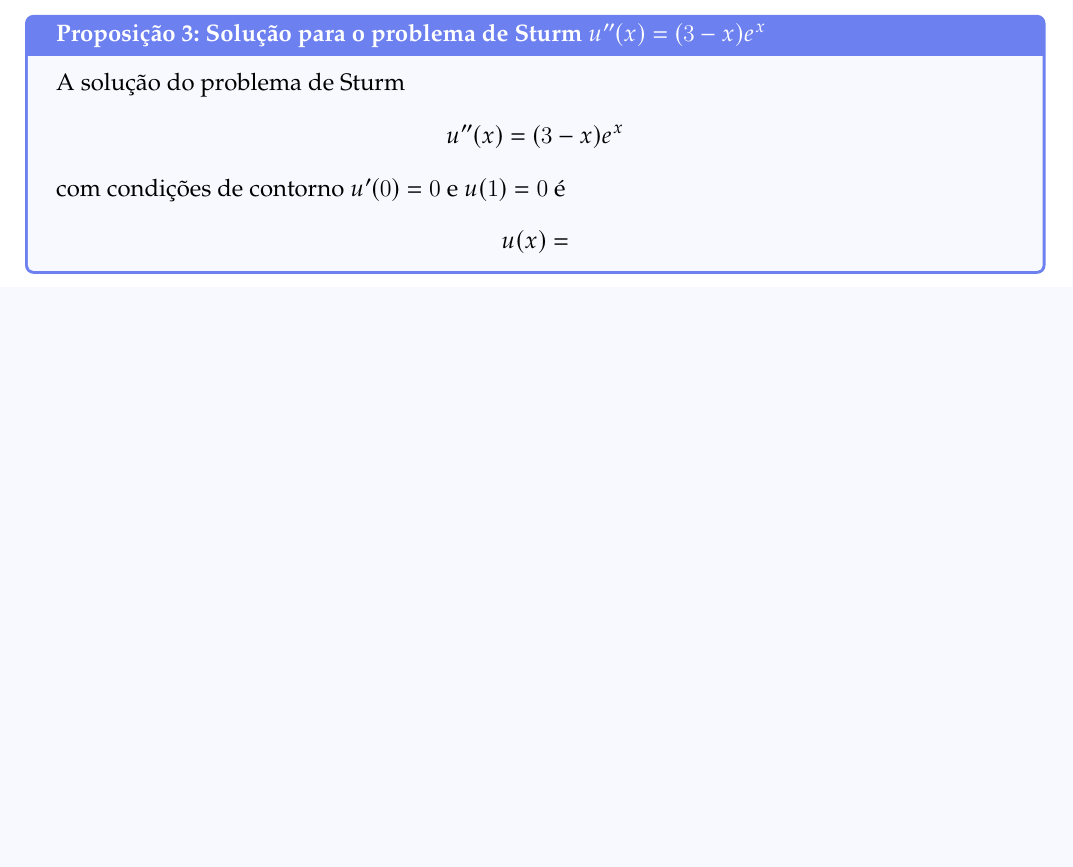
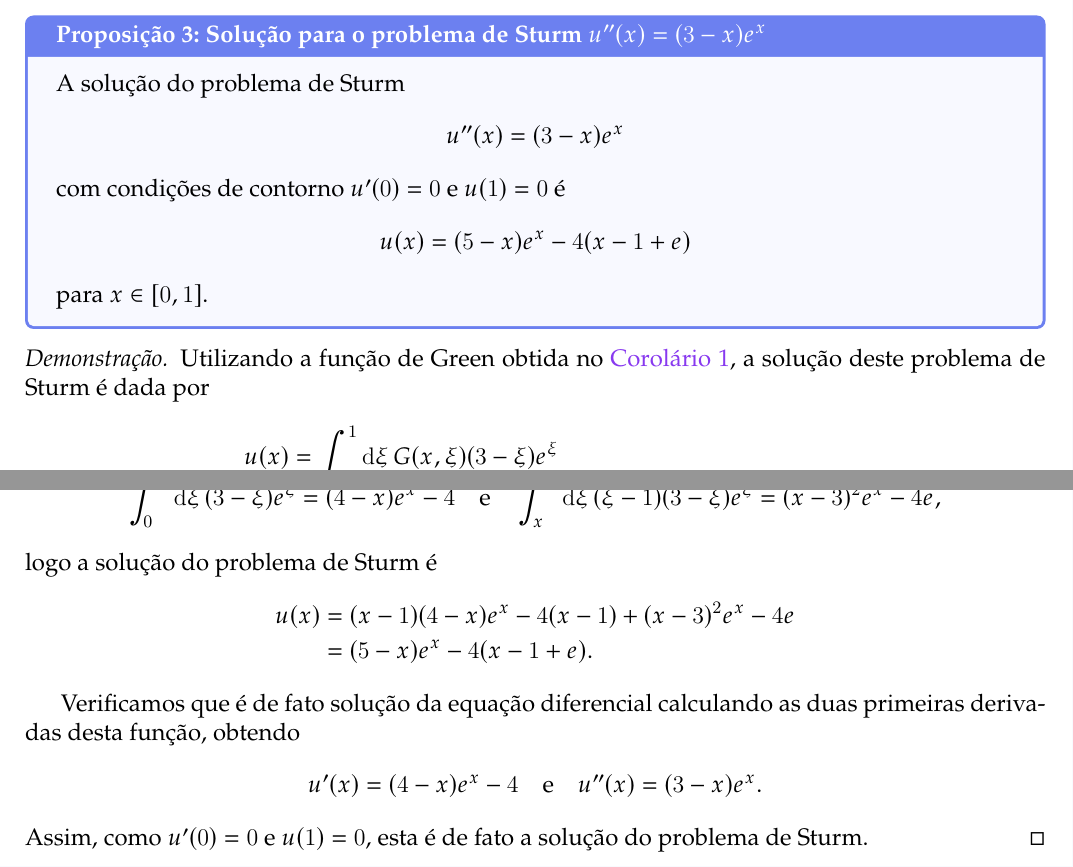
Before and after one commit to louisradial/4302307-fismat-ii, a LaTeX document (lista de exercícios e tarefas 3/lista3.tex, which reads lista de exercícios e tarefas 3/exercício02.tex): part of page 4 of 5 before the commit and two parts of pages 4 and 5 of 6 after it, the two joined at a grey line, cut so that both start at the same text, the shorter picture padded with empty space. Compiled offline with LuaLaTeX.

Commit message:
lista extra 3: terminar exercício 2

```diff
--- a/lista de exercícios e tarefas 3/exercício02.tex
+++ b/lista de exercícios e tarefas 3/exercício02.tex
@@ -95,6 +95,19 @@
     \end{equation*}
     com condições de contorno \(u'(0) = 0\) e \(u(1) = 0\) é
     \begin{equation*}
-        u(x) =
+        u(x) = (5-x)e^x - 4(x - 1 + e)
     \end{equation*}
+    para \(x \in [0,1]\).
 \end{proposition}
+\begin{proof}
+    Utilizando a função de Green obtida no \cref{exercício2a}, a solução deste problema de Sturm é dada por
+    \begin{align*}
+        u(x) &= \int_{0}^{1}\dli\xi G(x,\xi) (3-\xi)e^\xi\\
+             &= (x - 1)\int_0^x \dli\xi (3-\xi)e^\xi + \int_x^1 \dli\xi (\xi - 1)(3-\xi)e^{\xi}.
+    \end{align*}
+    Integrando por partes, obtemos
+    \begin{equation*}
+        \int_0^x \dli\xi (3-\xi)e^\xi = (4 - x)e^x - 4\quad\text{e}\quad \int_x^1 \dli\xi(\xi - 1)(3 -\xi)e^\xi = (x - 3)^2e^x - 4e,
+    \end{equation*}
+    logo a solução do problema de Sturm é
+    \begin{align*}
@@ -100,0 +118,6 @@
+    Verificamos que é de fato solução da equação diferencial calculando as duas primeiras derivadas desta função, obtendo
+    \begin{equation*}
+        u'(x) = (4 - x)e^x - 4\quad\text{e}\quad u''(x) = (3 - x)e^x.
+    \end{equation*}
+    Assim, como \(u'(0) = 0\) e \(u(1) = 0\), esta é de fato a solução do problema de Sturm.
+\end{proof}
```
Also changed, not shown: lista de exercícios e tarefas 3/exercício02.tex (4 more changed lines).
